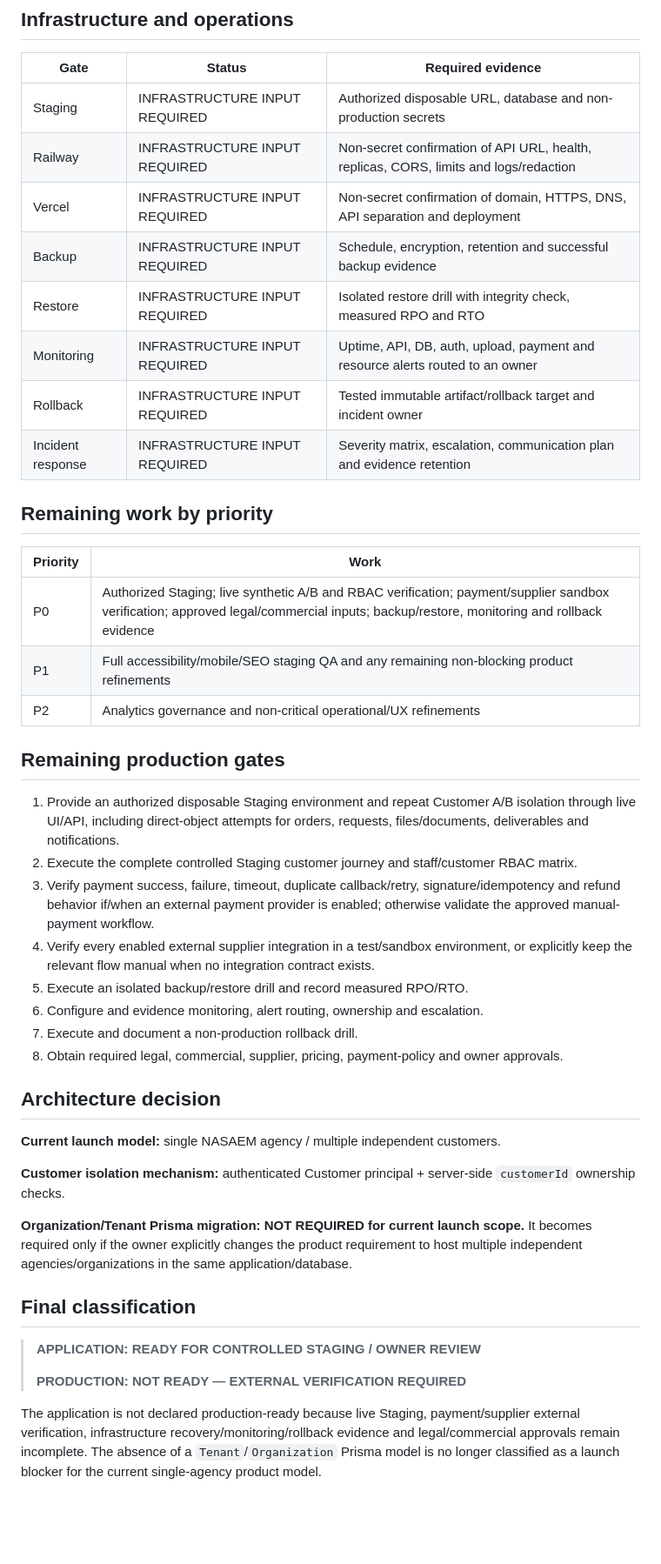
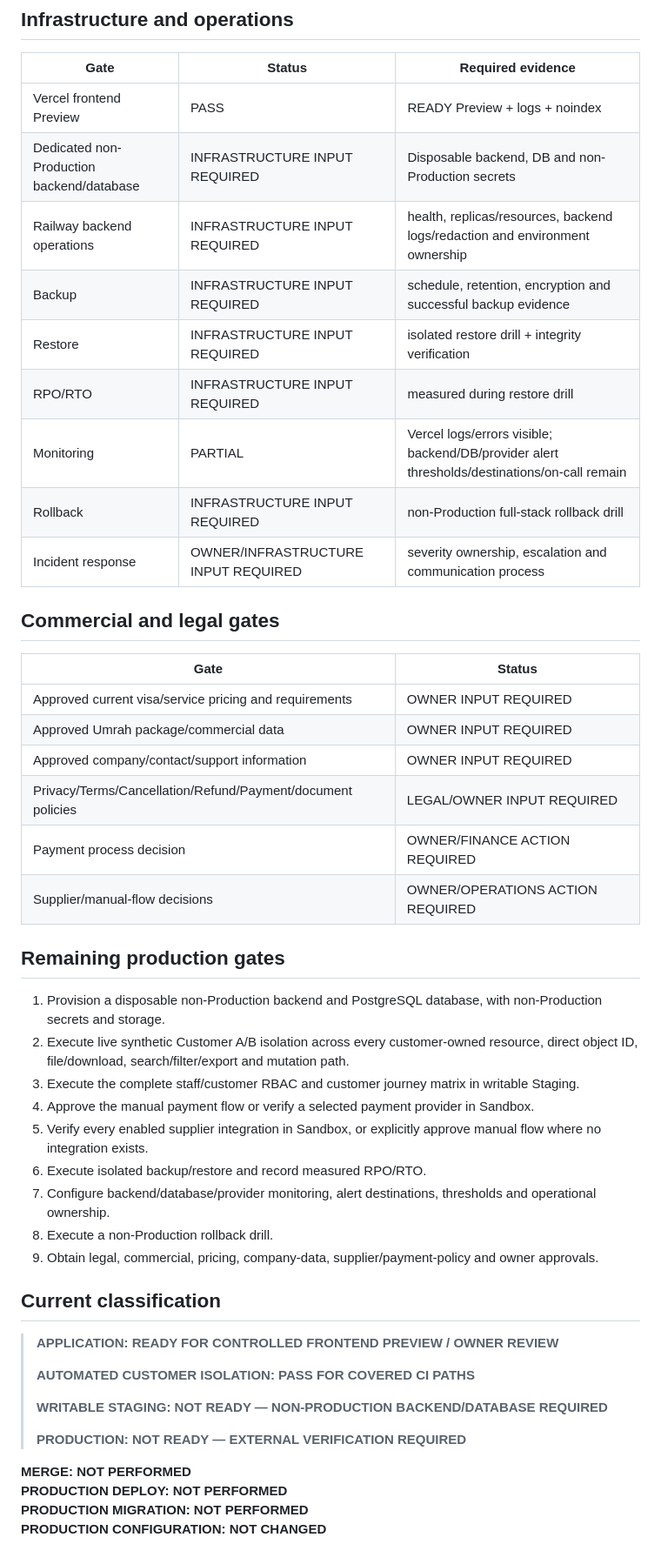
Before and after one commit to abdalhgali-cmd/nasaem-platform, a Markdown page: docs/RELEASE_READINESS_REPORT.md, the part around one of its changes. Shown at 87% size. Drawn GitHub-style; blank space fills up the shorter version.

Commit message:
docs: refresh release evidence after preview hardening

```diff
--- a/docs/RELEASE_READINESS_REPORT.md
+++ b/docs/RELEASE_READINESS_REPORT.md
@@ -76,46 +89,50 @@ No customer PII, real passports, real documents, real payment proofs, production
 
 | Gate | Status | Required evidence |
 |---|---|---|
-| Staging | INFRASTRUCTURE INPUT REQUIRED | Authorized disposable URL, database and non-production secrets |
-| Railway | INFRASTRUCTURE INPUT REQUIRED | Non-secret confirmation of API URL, health, replicas, CORS, limits and logs/redaction |
-| Vercel | INFRASTRUCTURE INPUT REQUIRED | Non-secret confirmation of domain, HTTPS, DNS, API separation and deployment |
-| Backup | INFRASTRUCTURE INPUT REQUIRED | Schedule, encryption, retention and successful backup evidence |
-| Restore | INFRASTRUCTURE INPUT REQUIRED | Isolated restore drill with integrity check, measured RPO and RTO |
-| Monitoring | INFRASTRUCTURE INPUT REQUIRED | Uptime, API, DB, auth, upload, payment and resource alerts routed to an owner |
-| Rollback | INFRASTRUCTURE INPUT REQUIRED | Tested immutable artifact/rollback target and incident owner |
-| Incident response | INFRASTRUCTURE INPUT REQUIRED | Severity matrix, escalation, communication plan and evidence retention |
+| Vercel frontend Preview | PASS | READY Preview + logs + noindex |
+| Dedicated non-Production backend/database | INFRASTRUCTURE INPUT REQUIRED | Disposable backend, DB and non-Production secrets |
+| Railway backend operations | INFRASTRUCTURE INPUT REQUIRED | health, replicas/resources, backend logs/redaction and environment ownership |
+| Backup | INFRASTRUCTURE INPUT REQUIRED | schedule, retention, encryption and successful backup evidence |
+| Restore | INFRASTRUCTURE INPUT REQUIRED | isolated restore drill + integrity verification |
+| RPO/RTO | INFRASTRUCTURE INPUT REQUIRED | measured during restore drill |
+| Monitoring | PARTIAL | Vercel logs/errors visible; backend/DB/provider alert thresholds/destinations/on-call remain |
+| Rollback | INFRASTRUCTURE INPUT REQUIRED | non-Production full-stack rollback drill |
+| Incident response | OWNER/INFRASTRUCTURE INPUT REQUIRED | severity ownership, escalation and communication process |
 
-## Remaining work by priority
+## Commercial and legal gates
 
-| Priority | Work |
+| Gate | Status |
 |---|---|
-| P0 | Authorized Staging; live synthetic A/B and RBAC verification; payment/supplier sandbox verification; approved legal/commercial inputs; backup/restore, monitoring and rollback evidence |
-| P1 | Full accessibility/mobile/SEO staging QA and any remaining non-blocking product refinements |
-| P2 | Analytics governance and non-critical operational/UX refinements |
+| Approved current visa/service pricing and requirements | OWNER INPUT REQUIRED |
+| Approved Umrah package/commercial data | OWNER INPUT REQUIRED |
+| Approved company/contact/support information | OWNER INPUT REQUIRED |
+| Privacy/Terms/Cancellation/Refund/Payment/document policies | LEGAL/OWNER INPUT REQUIRED |
+| Payment process decision | OWNER/FINANCE ACTION REQUIRED |
+| Supplier/manual-flow decisions | OWNER/OPERATIONS ACTION REQUIRED |
 
 ## Remaining production gates
 
-1. Provide an authorized disposable Staging environment and repeat Customer A/B isolation through live UI/API, including direct-object attempts for orders, requests, files/documents, deliverables and notifications.
-2. Execute the complete controlled Staging customer journey and staff/customer RBAC matrix.
-3. Verify payment success, failure, timeout, duplicate callback/retry, signature/idempotency and refund behavior if/when an external payment provider is enabled; otherwise validate the approved manual-payment workflow.
-4. Verify every enabled external supplier integration in a test/sandbox environment, or explicitly keep the relevant flow manual when no integration contract exists.
-5. Execute an isolated backup/restore drill and record measured RPO/RTO.
-6. Configure and evidence monitoring, alert routing, ownership and escalation.
-7. Execute and document a non-production rollback drill.
-8. Obtain required legal, commercial, supplier, pricing, payment-policy and owner approvals.
+1. Provision a disposable non-Production backend and PostgreSQL database, with non-Production secrets and storage.
+2. Execute live synthetic Customer A/B isolation across every customer-owned resource, direct object ID, file/download, search/filter/export and mutation path.
+3. Execute the complete staff/customer RBAC and customer journey matrix in writable Staging.
+4. Approve the manual payment flow or verify a selected payment provider in Sandbox.
+5. Verify every enabled supplier integration in Sandbox, or explicitly approve manual flow where no integration exists.
+6. Execute isolated backup/restore and record measured RPO/RTO.
+7. Configure backend/database/provider monitoring, alert destinations, thresholds and operational ownership.
+8. Execute a non-Production rollback drill.
+9. Obtain legal, commercial, pricing, company-data, supplier/payment-policy and owner approvals.
 
-## Architecture decision
+## Current classification
 
-**Current launch model:** single NASAEM agency / multiple independent customers.
-
-**Customer isolation mechanism:** authenticated Customer principal + server-side `customerId` ownership checks.
-
-**Organization/Tenant Prisma migration:** **NOT REQUIRED for current launch scope.** It becomes required only if the owner explicitly changes the product requirement to host multiple independent agencies/organizations in the same application/database.
-
-## Final classification
-
-> **APPLICATION: READY FOR CONTROLLED STAGING / OWNER REVIEW**
+> **APPLICATION: READY FOR CONTROLLED FRONTEND PREVIEW / OWNER REVIEW**
+>
+> **AUTOMATED CUSTOMER ISOLATION: PASS FOR COVERED CI PATHS**
+>
+> **WRITABLE STAGING: NOT READY — NON-PRODUCTION BACKEND/DATABASE REQUIRED**
 >
 > **PRODUCTION: NOT READY — EXTERNAL VERIFICATION REQUIRED**
 
-The application is not declared production-ready because live Staging, payment/supplier external verification, infrastructure recovery/monitoring/rollback evidence and legal/commercial approvals remain incomplete. The absence of a `Tenant`/`Organization` Prisma model is no longer classified as a launch blocker for the current single-agency product model.
+**MERGE: NOT PERFORMED**
+**PRODUCTION DEPLOY: NOT PERFORMED**
+**PRODUCTION MIGRATION: NOT PERFORMED**
+**PRODUCTION CONFIGURATION: NOT CHANGED**
```
Also changed, not shown: other parts of docs/RELEASE_READINESS_REPORT.md (+62 -49 lines).
